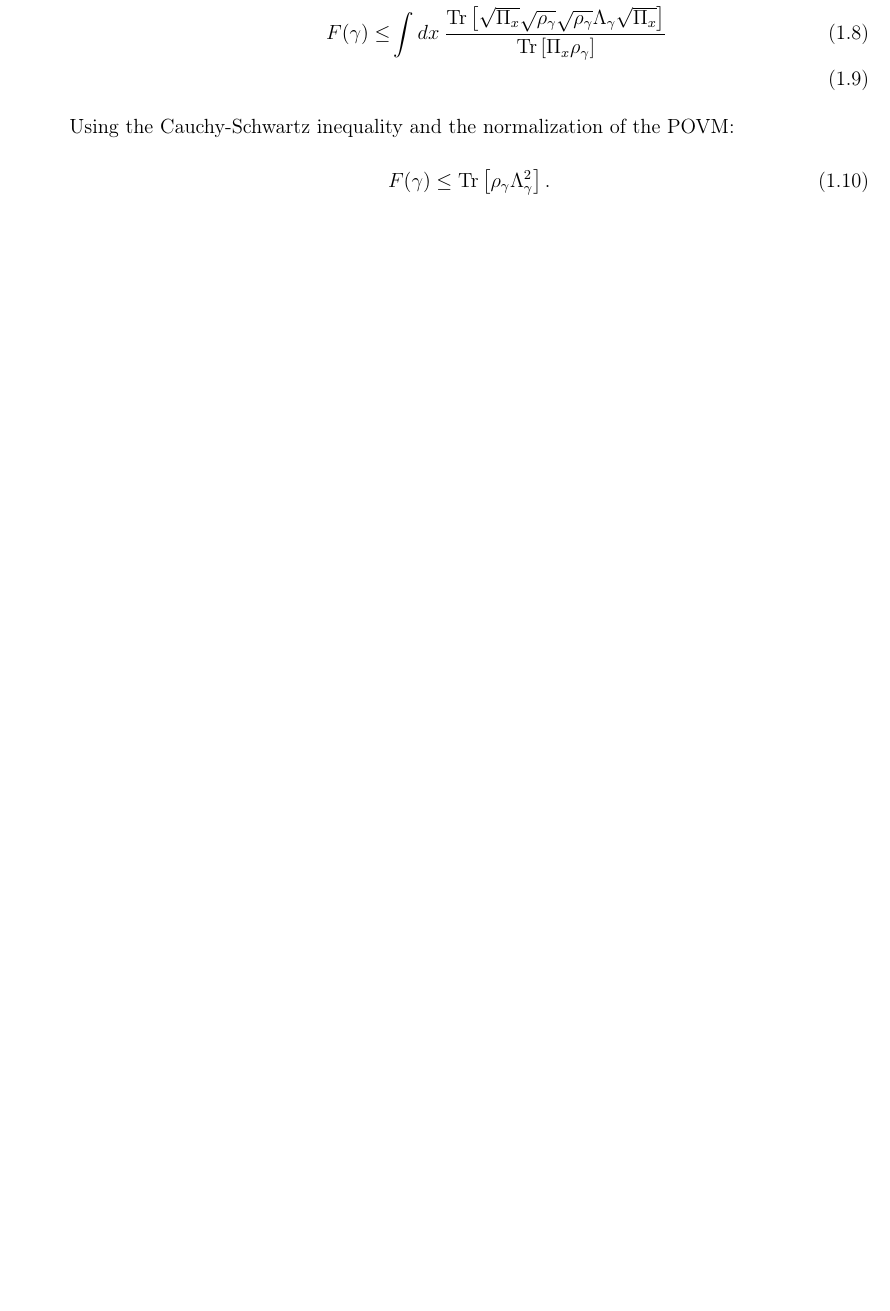
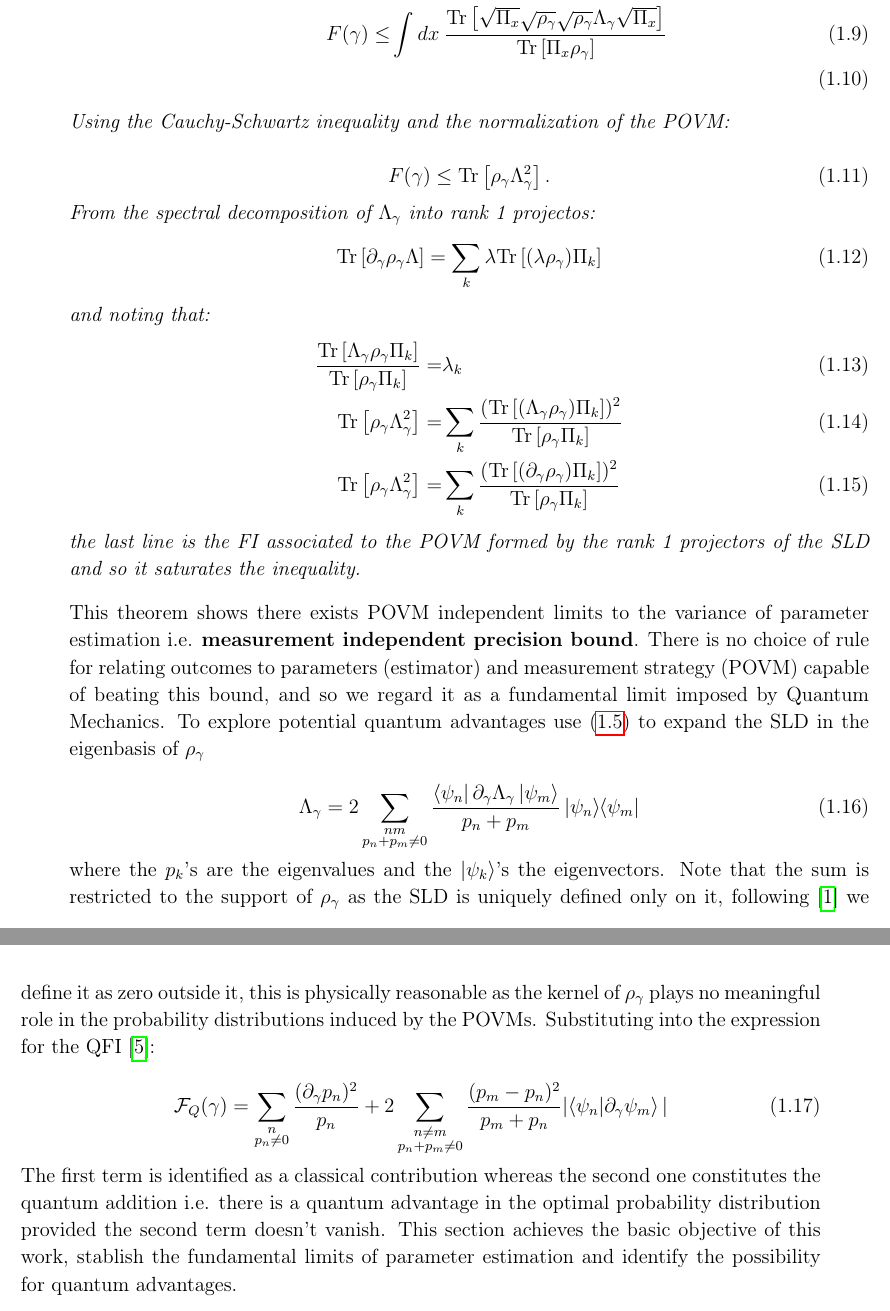
Before and after one commit to Ste1nb0cK/BachelorThesis, a LaTeX book (main.tex, which reads Chapters/cap3.tex, preamble.tex): part of page 5 of 6 before the commit and two parts of pages 5 and 6 of 7 after it, the two joined at a grey line, cut so that both start at the same text, the shorter picture padded with empty space. Compiled offline with pdfLaTeX.

Commit message:
Finished the construction of the QFI, only discussion about resources and examples is left

```diff
--- a/Chapters/cap3.tex
+++ b/Chapters/cap3.tex
@@ -161,3 +170,39 @@ Using the Cauchy-Schwartz inequality and the normalization of the POVM:
 \begin{equation}
 F(\gamma) \leq  \Tr{\rho_{\gamma}\Lambda_{\gamma}^{2}}.
 \end{equation}
+
+From the spectral decomposition of $\Lambda_{\gamma}$ into rank 1 projectos:
+\begin{equation}
+\Tr{\partial_{\gamma}\rho_{\gamma}\Lambda} = \sum_{k} \lambda\Tr{(\lambda\rho_{\gamma})\Pi_{k}}
+\end{equation}
+and noting that:
+\begin{align}
+\frac{\Tr{\Lambda_{\gamma}\rho_{\gamma}\Pi_{k}}}{\Tr{\rho_{\gamma}\Pi_{k}}} =& \lambda_{k}\\
+\Tr{\rho_{\gamma}\Lambda_{\gamma}^{2}} =& \sum_{k} \frac{(\Tr{(\Lambda_{\gamma}\rho_{\gamma})\Pi_{k}})^{2}}{\Tr{\rho_{\gamma}\Pi_{k}}}\\
+\Tr{\rho_{\gamma}\Lambda_{\gamma}^{2}} =&\sum_{k} \frac{(\Tr{(\partial_{\gamma}\rho_{\gamma})\Pi_{k}})^{2}}{\Tr{\rho_{\gamma}\Pi_{k}}}
+\end{align}
+the last line is the FI associated to the POVM formed by the rank 1 projectors of the SLD and so it saturates the inequality.
+\end{proof}
+
+This theorem shows there exists POVM independent limits to the variance of parameter estimation
+i.e.  \textbf{measurement independent precision bound}. There is no choice of rule for relating outcomes to parameters (estimator) and
+measurement strategy (POVM) capable of beating this bound, and so we regard it as a fundamental limit imposed by Quantum Mechanics.
+To explore potential quantum advantages use \eqref{eq:SLD_definition} to expand the SLD in the eigenbasis of $\rho_{\gamma}$
+
+\begin{equation}
+  \Lambda_{\gamma} = 2\sum_{\substack{nm\\ p_{n}+p_{m}\neq 0}}\frac{\bra{\psi_{n}}\partial_{\gamma}\Lambda_{\gamma}\ket{\psi_{m}}}{p_{n} + p_{m}}\ketbratwo{\psi_{n}}{\psi_{m}}
+\end{equation}
+
+where the $p_{k}$'s are the eigenvalues and the $\ket{\psi_{k}}$'s the eigenvectors. Note that the sum is restricted to the support of
+$\rho_{\gamma}$ as the SLD is uniquely defined only on it, following \cite{braunstein_statistical_1994} we define it as zero outside it,
+this is physically reasonable as the kernel of $\rho_{\gamma}$ plays no meaningful role in the probability distributions induced by the POVMs.
+Substituting into the expression for the QFI \cite{paris_quantum_2009}:
+
+\begin{equation}
+  \mathcal{F}_{Q}(\gamma) = \sum_{\substack{n\\p_{n}\neq 0}} \frac{(\partial_{\gamma}p_{n})^{2}}{p_{n}} + 2\sum_{\substack{n\neq m\\p_{n} +p_{m}\neq 0}}
+  \frac{(p_{m}-p_{n})^{2}}{p_{m}+p_{n}}|\braket{\psi_{n}|\partial_{\gamma}\psi_{m}}|
+\end{equation}
+
+The first term is identified as a classical contribution whereas the second one constitutes the quantum addition i.e. there is a quantum
+advantage in the optimal probability distribution provided the second term doesn't vanish. This section achieves the basic objective of this
+work, stablish the fundamental limits of parameter estimation and identify the possibility for quantum advantages.
--- a/preamble.tex
+++ b/preamble.tex
@@ -57,6 +57,7 @@ clearlang=true, url=false, sortcites]{biblatex}
 \newtheorem{proof}{Proof}[chapter]
 %%%%%%%%%%%%%%%%%%%%%%%%Useful for writing Dirac Notation more efficiently
 \newcommand{\ketbra}[1]{\ket{#1}\hspace{-0.1cm}\bra{#1}}
+\newcommand{\ketbratwo}[2]{\ket{#1}\hspace{-0.1cm}\bra{#2}}
 \newcommand{\expectation}[2]{\bra{#1}\hspace{-0.05cm}#2\hspace{-0.05cm}\ket{#1}}
 %%%%% Define the trace and the partiak trace
 \newcommand{\Tr}[1]{\mathrm{Tr}\left[#1\right]}
```
Also changed, not shown: Chapters/cap3.tex (25 more changed lines).
